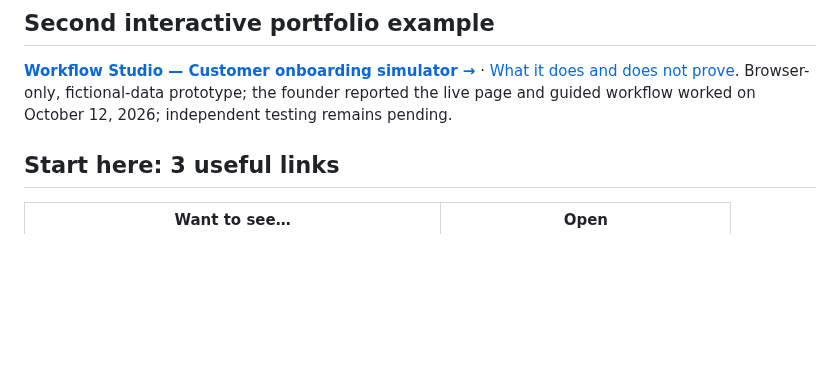
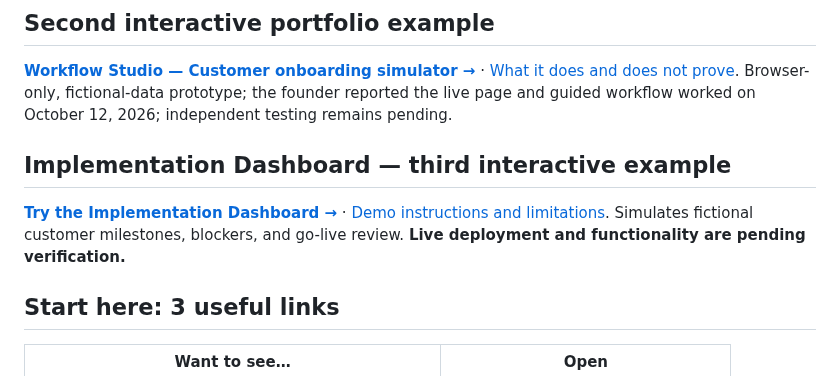
Before and after one commit to AshtonCodes316/AshtonCodes316, a Markdown page: docs/recruiter.md, the part around the change. Rendered like a GitHub page; blank space fills up the shorter version.

Commit message:
docs: feature implementation dashboard demo

```diff
--- a/docs/recruiter.md
+++ b/docs/recruiter.md
@@ -21,6 +21,10 @@ I combine business operations and customer-facing management experience with han
 ## Second interactive portfolio example
 
 [**Workflow Studio — Customer onboarding simulator →**](https://ashtoncodes316.github.io/AshtonCodes316/workflow-studio/) · [What it does and does not prove](workflow-studio/README.md). Browser-only, fictional-data prototype; the founder reported the live page and guided workflow worked on October 12, 2026; independent testing remains pending.
+
+## Implementation Dashboard — third interactive example
+
+[**Try the Implementation Dashboard →**](https://ashtoncodes316.github.io/AshtonCodes316/implementation-dashboard/) · [Demo instructions and limitations](implementation-dashboard/README.md). Simulates fictional customer milestones, blockers, and go-live review. **Live deployment and functionality are pending verification.**
 
 ## Start here: 3 useful links
 
```
